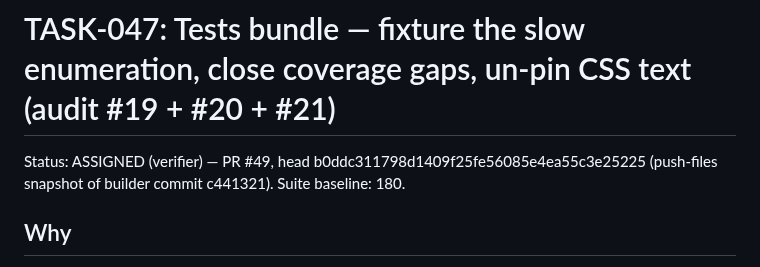
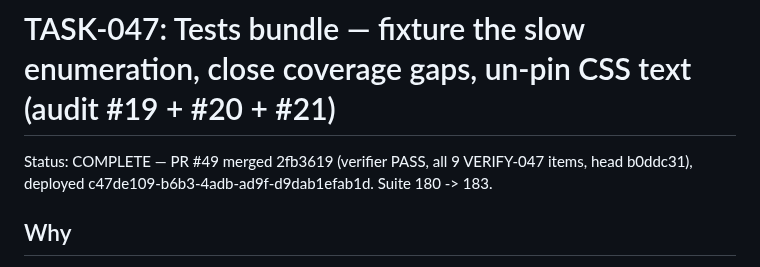
Before and after one commit to Here2Huynh/13-tien-len, a Markdown page: tasks/TASK-047.md, the part around the change. GitHub-like rendering.

```diff
--- a/tasks/TASK-047.md
+++ b/tasks/TASK-047.md
@@ -1,6 +1,8 @@
 # TASK-047: Tests bundle — fixture the slow enumeration, close coverage gaps, un-pin CSS text (audit #19 + #20 + #21)
 
-Status: ASSIGNED (verifier) — PR #49, head b0ddc311798d1409f25fe56085e4ea55c3e25225 (push-files snapshot of builder commit c441321). Suite baseline: 180.
+Status: COMPLETE — PR #49 merged 2fb3619 (verifier PASS, all 9
+VERIFY-047 items, head b0ddc31), deployed c47de109-b6b3-4adb-ad9f-d9dab1efab1d.
+Suite 180 -> 183.
 
 ## Why
 
```
Also changed, not shown: README.md (+1 -0 lines).
